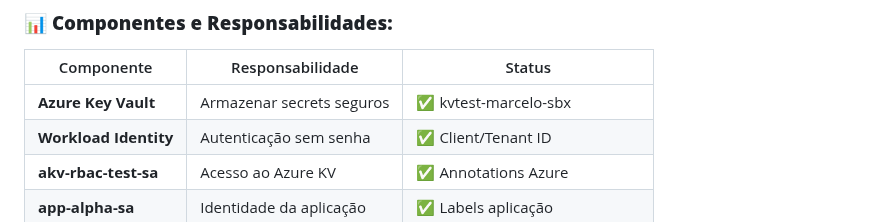
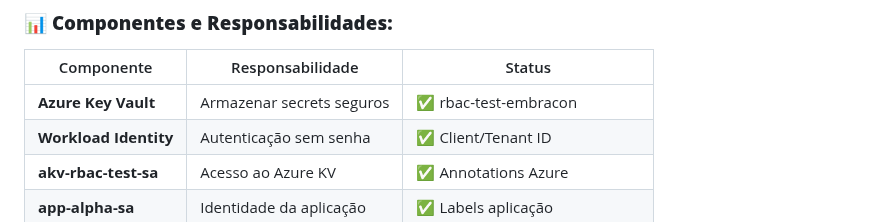
Before and after one commit to toolbox-tech/embracon, a Markdown page: Secret Management/RBAC/README.md, the part around the change. Drawn GitHub-style.

Commit message:
docs(akv): akv name

```diff
--- a/Secret Management/RBAC/README.md
+++ b/Secret Management/RBAC/README.md
@@ -77,7 +77,7 @@ graph TB
 
 | Componente | Responsabilidade | Status |
 |------------|------------------|--------|
-| **Azure Key Vault** | Armazenar secrets seguros | ✅ kvtest-marcelo-sbx |
+| **Azure Key Vault** | Armazenar secrets seguros | ✅ rbac-test-embracon |
 | **Workload Identity** | Autenticação sem senha | ✅ Client/Tenant ID |
 | **akv-rbac-test-sa** | Acesso ao Azure KV | ✅ Annotations Azure |
 | **app-alpha-sa** | Identidade da aplicação | ✅ Labels aplicação |
```
